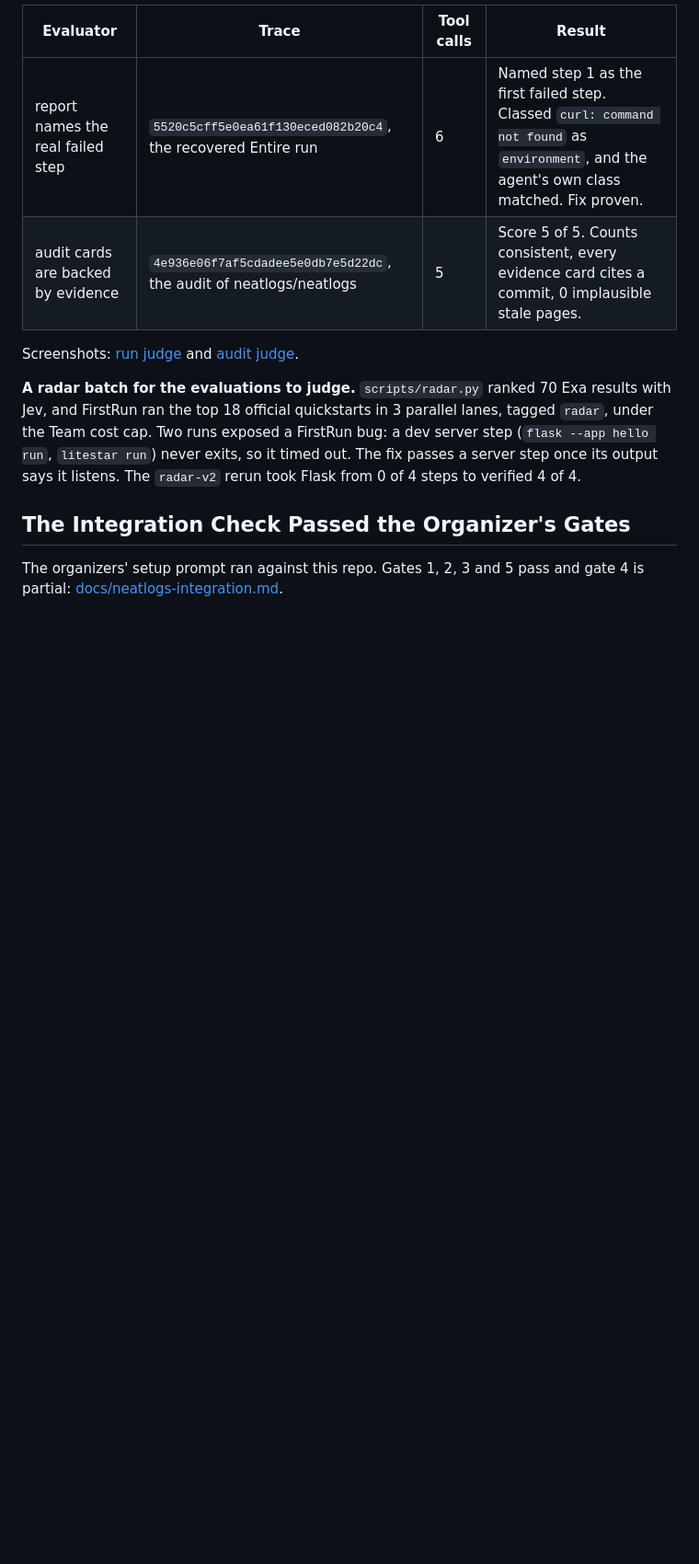
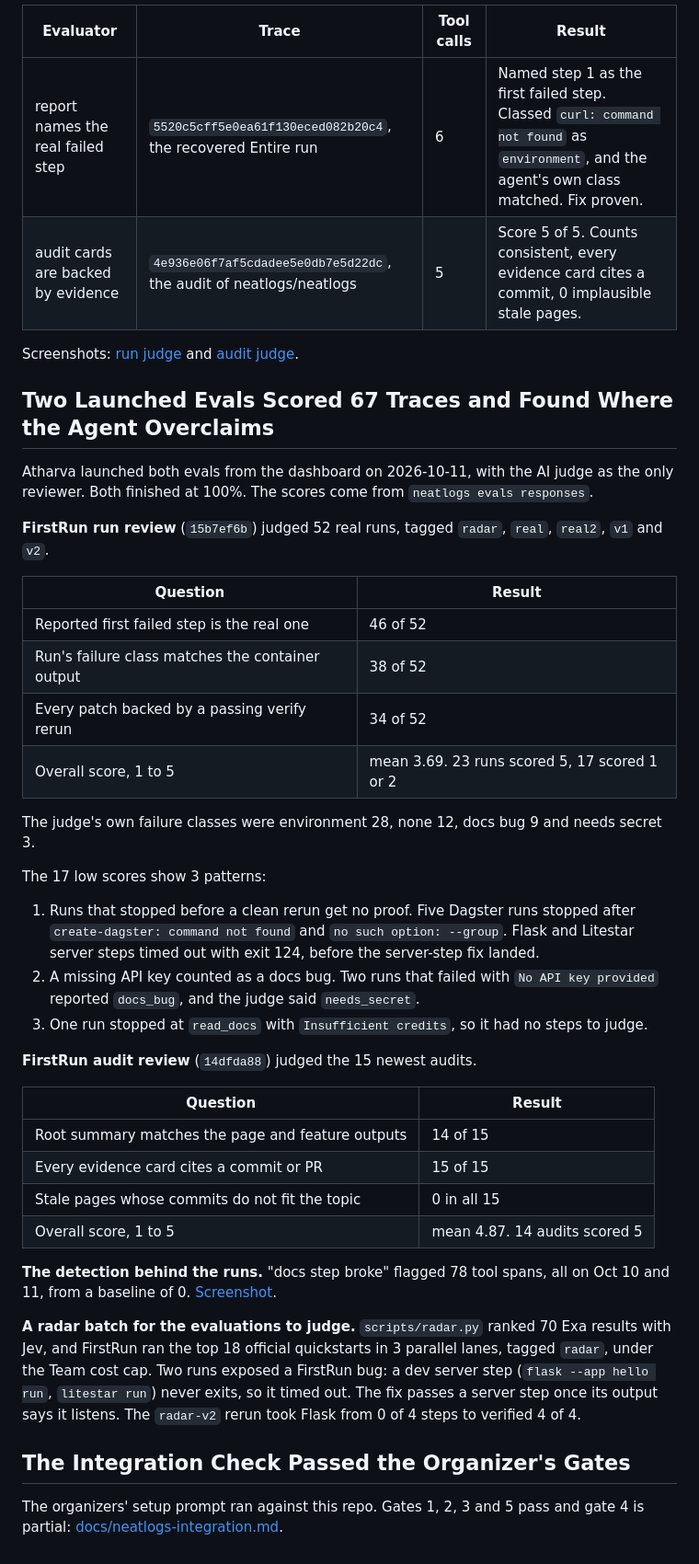
Before and after one commit to HighnessAtharva/firstrun, a Markdown page: evidence/neatlogs.md, the part around the change. Shown: that part at 92% size. GitHub-like rendering; blank space fills up the shorter version.

Commit message:
Evidence: two launched neatlogs evals scored 67 traces

```diff
--- a/evidence/neatlogs.md
+++ b/evidence/neatlogs.md
@@ -64,6 +64,38 @@ The Public API cannot assign an AI evaluator to a form question, so each form an
 
 Screenshots: [run judge](nl-eval-run-result.png) and [audit judge](nl-eval-audit-result.png).
 
+## Two Launched Evals Scored 67 Traces and Found Where the Agent Overclaims
+
+Atharva launched both evals from the dashboard on 2026-10-11, with the AI judge as the only reviewer. Both finished at 100%. The scores come from `neatlogs evals responses`.
+
+**FirstRun run review** (`15b7ef6b`) judged 52 real runs, tagged `radar`, `real`, `real2`, `v1` and `v2`.
+
+| Question | Result |
+|---|---|
+| Reported first failed step is the real one | 46 of 52 |
+| Run's failure class matches the container output | 38 of 52 |
+| Every patch backed by a passing verify rerun | 34 of 52 |
+| Overall score, 1 to 5 | mean 3.69. 23 runs scored 5, 17 scored 1 or 2 |
+
+The judge's own failure classes were environment 28, none 12, docs bug 9 and needs secret 3.
+
+The 17 low scores show 3 patterns:
+
+1. Runs that stopped before a clean rerun get no proof. Five Dagster runs stopped after `create-dagster: command not found` and `no such option: --group`. Flask and Litestar server steps timed out with exit 124, before the server-step fix landed.
+2. A missing API key counted as a docs bug. Two runs that failed with `No API key provided` reported `docs_bug`, and the judge said `needs_secret`.
+3. One run stopped at `read_docs` with `Insufficient credits`, so it had no steps to judge.
+
+**FirstRun audit review** (`14dfda88`) judged the 15 newest audits.
+
+| Question | Result |
+|---|---|
+| Root summary matches the page and feature outputs | 14 of 15 |
+| Every evidence card cites a commit or PR | 15 of 15 |
+| Stale pages whose commits do not fit the topic | 0 in all 15 |
+| Overall score, 1 to 5 | mean 4.87. 14 audits scored 5 |
+
+**The detection behind the runs.** "docs step broke" flagged 78 tool spans, all on Oct 10 and 11, from a baseline of 0. [Screenshot](nl-detection-docs-step-broke.png).
+
 **A radar batch for the evaluations to judge.** `scripts/radar.py` ranked 70 Exa results with Jev, and FirstRun ran the top 18 official quickstarts in 3 parallel lanes, tagged `radar`, under the Team cost cap. Two runs exposed a FirstRun bug: a dev server step (`flask --app hello run`, `litestar run`) never exits, so it timed out. The fix passes a server step once its output says it listens. The `radar-v2` rerun took Flask from 0 of 4 steps to verified 4 of 4.
 
 ## The Integration Check Passed the Organizer's Gates
```
Also changed, not shown: evidence/nl-detection-docs-step-broke.png (added).
